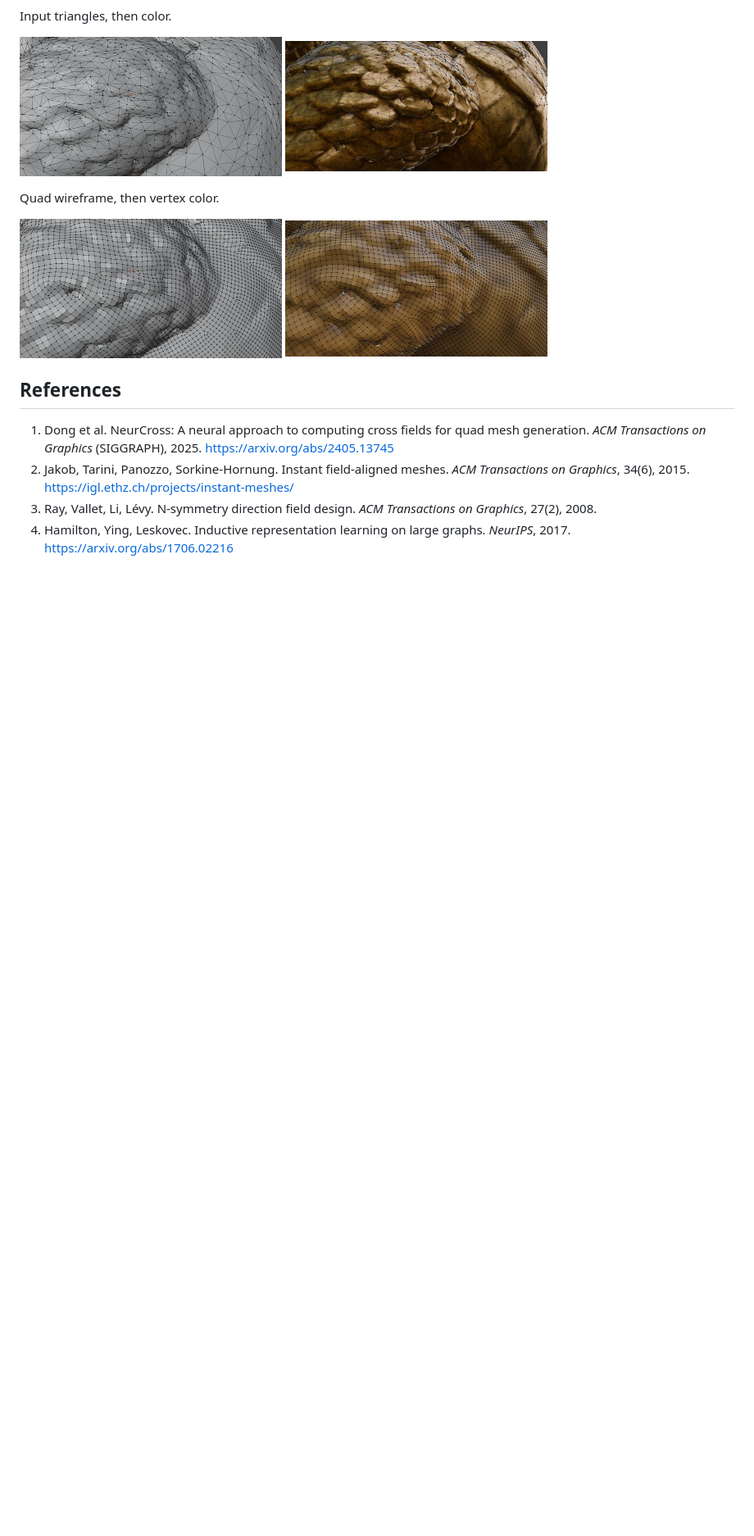
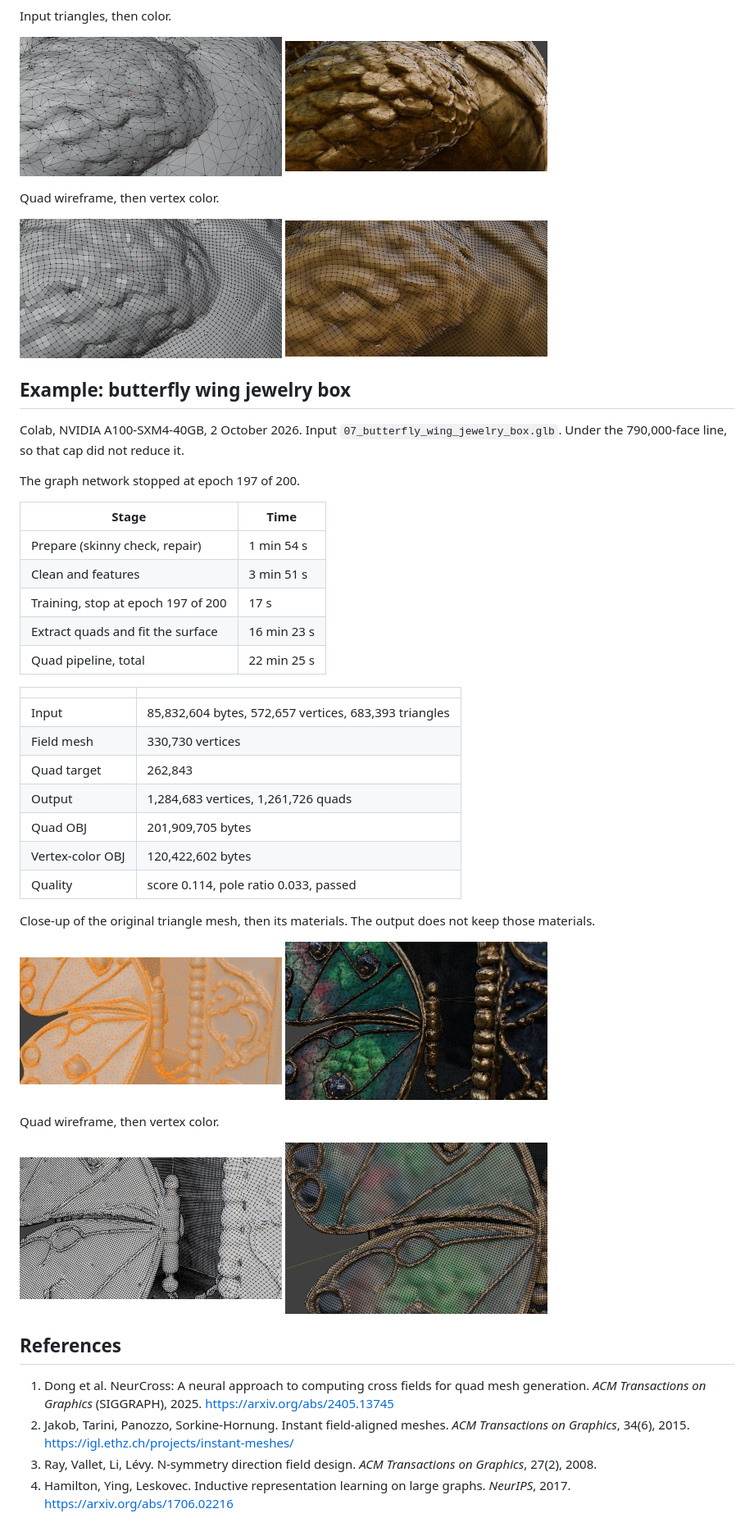
Before and after one commit to koba4061/triangle-to-quad-remeshing, a Markdown page: README.md, the part around the change. Shown: that part at 82% size. Drawn GitHub-style; pictures changed too: images/butterfly_input_color.jpg (added), images/butterfly_input_triangles.jpg (added), images/butterfly_quad_color.jpg (added); blank space fills up the shorter version.

Commit message:
Add the butterfly box example with its stage times.

```diff
--- a/README.md
+++ b/README.md
@@ -121,6 +121,38 @@ Quad wireframe, then vertex color.
 
 <img src="images/dragon_quad_wire.jpg" width="320" alt="Quad wireframe"> <img src="images/dragon_quad_color.jpg" width="320" alt="Quad vertex color">
 
+## Example: butterfly wing jewelry box
+
+Colab, NVIDIA A100-SXM4-40GB, 2 October 2026. Input `07_butterfly_wing_jewelry_box.glb`. Under the 790,000-face line, so that cap did not reduce it.
+
+The graph network stopped at epoch 197 of 200.
+
+| Stage | Time |
+| --- | --- |
+| Prepare (skinny check, repair) | 1 min 54 s |
+| Clean and features | 3 min 51 s |
+| Training, stop at epoch 197 of 200 | 17 s |
+| Extract quads and fit the surface | 16 min 23 s |
+| Quad pipeline, total | 22 min 25 s |
+
+| | |
+| --- | --- |
+| Input | 85,832,604 bytes, 572,657 vertices, 683,393 triangles |
+| Field mesh | 330,730 vertices |
+| Quad target | 262,843 |
+| Output | 1,284,683 vertices, 1,261,726 quads |
+| Quad OBJ | 201,909,705 bytes |
+| Vertex-color OBJ | 120,422,602 bytes |
+| Quality | score 0.114, pole ratio 0.033, passed |
+
+Close-up of the original triangle mesh, then its materials. The output does not keep those materials.
+
+<img src="images/butterfly_input_triangles.jpg" width="320" alt="Input triangles"> <img src="images/butterfly_input_color.jpg" width="320" alt="Input GLB">
+
+Quad wireframe, then vertex color.
+
+<img src="images/butterfly_quad_wire.jpg" width="320" alt="Quad wireframe"> <img src="images/butterfly_quad_color.jpg" width="320" alt="Quad vertex color">
+
 ## References
 
 1. Dong et al. NeurCross: A neural approach to computing cross fields for quad mesh generation. *ACM Transactions on Graphics* (SIGGRAPH), 2025. https://arxiv.org/abs/2405.13745
```
